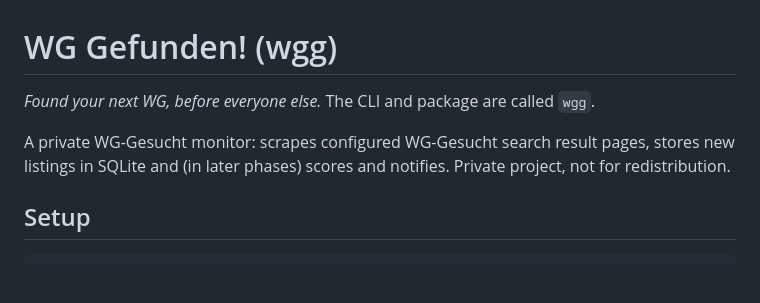
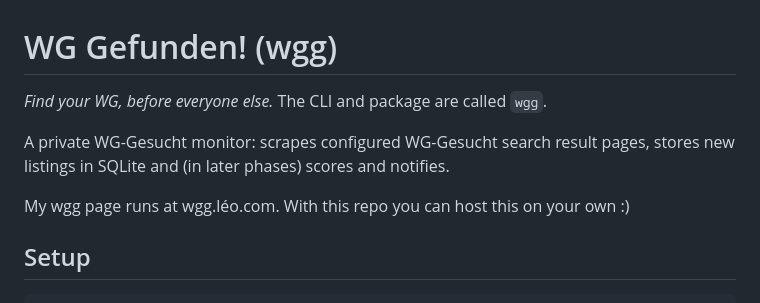
Before and after one commit to pebll/wgg, a Markdown page: README.md, the part around the change. Rendered like a GitHub page; blank space fills up the shorter version.

Commit message:
Revise README for clarity and self-hosting details
Updated wording for clarity and added hosting information.

```diff
--- a/README.md
+++ b/README.md
@@ -1,9 +1,11 @@
 # WG Gefunden! (wgg)
 
-*Found your next WG, before everyone else.* The CLI and package are called `wgg`.
+*Find your WG, before everyone else.* The CLI and package are called `wgg`.
 
 A private WG-Gesucht monitor: scrapes configured WG-Gesucht search result pages, stores new
-listings in SQLite and (in later phases) scores and notifies. Private project, not for redistribution.
+listings in SQLite and (in later phases) scores and notifies.
+
+My wgg page runs at wgg.léo.com. With this repo you can host this on your own :)
 
 ## Setup
 
```
